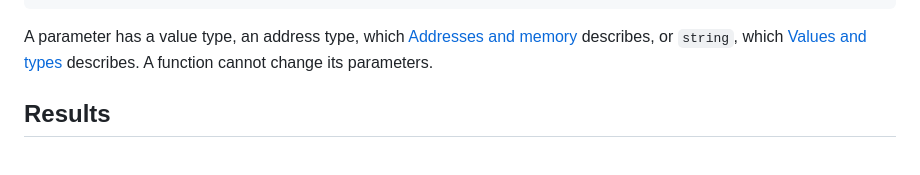
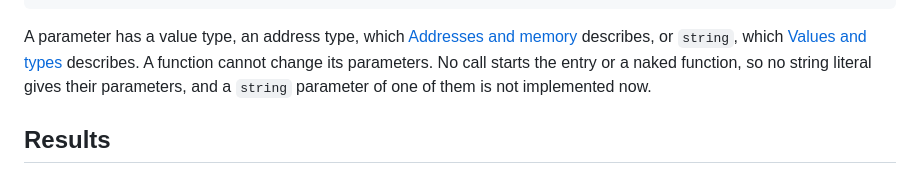
Before and after one commit to wystlang/wyst.dev, a Markdown page: content/docs/functions.md, the part around the change. Rendered like a GitHub page.

Commit message:
fix: review of 7.13j
`functions.md` and `status.md` say that a `string` parameter of the
entry or of a naked function is not implemented now, as wyst
`design/functions-and-statements.md` gives. No call starts these
functions, so no string literal gives their parameters.

Verification: `npm test`, and `npm run check:examples` with the wync of
the wyst review commit: 114 of 114 examples pass.

Co-Authored-By: Claude Opus 5.5 <noreply@anthropic.com>

```diff
--- a/content/docs/functions.md
+++ b/content/docs/functions.md
@@ -21,7 +21,9 @@ fn max(a: u64, b: u64) -> u64 {
 A parameter has a value type, an address type, which
 [Addresses and memory](/docs/addresses/) describes, or `string`, which
 [Values and types](/docs/values/#strings) describes. A function cannot
-change its parameters.
+change its parameters. No call starts the entry or a naked function, so no
+string literal gives their parameters, and a `string` parameter of one of
+them is not implemented now.
 
 ## Results
 
```
Also changed, not shown: content/docs/status.md (+1 -1 lines).
